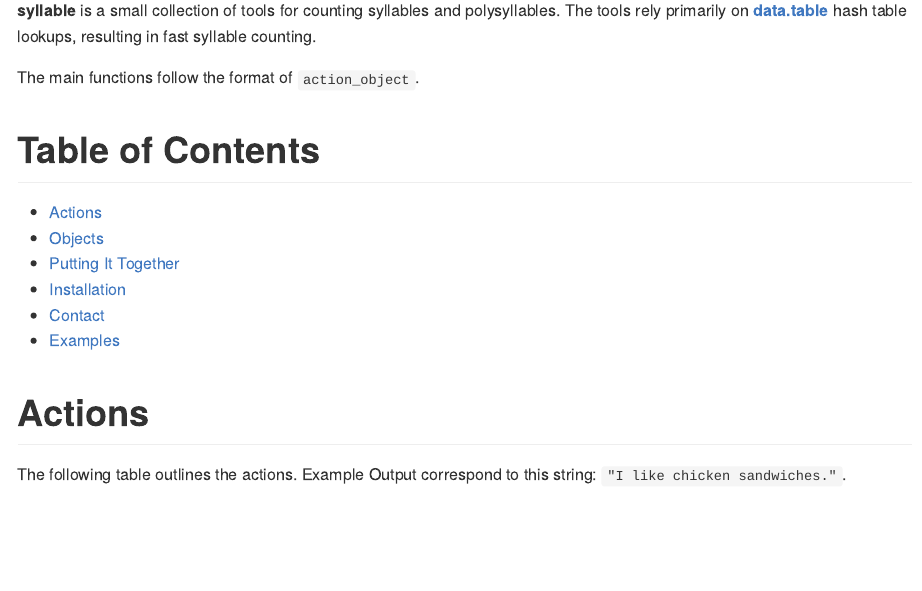
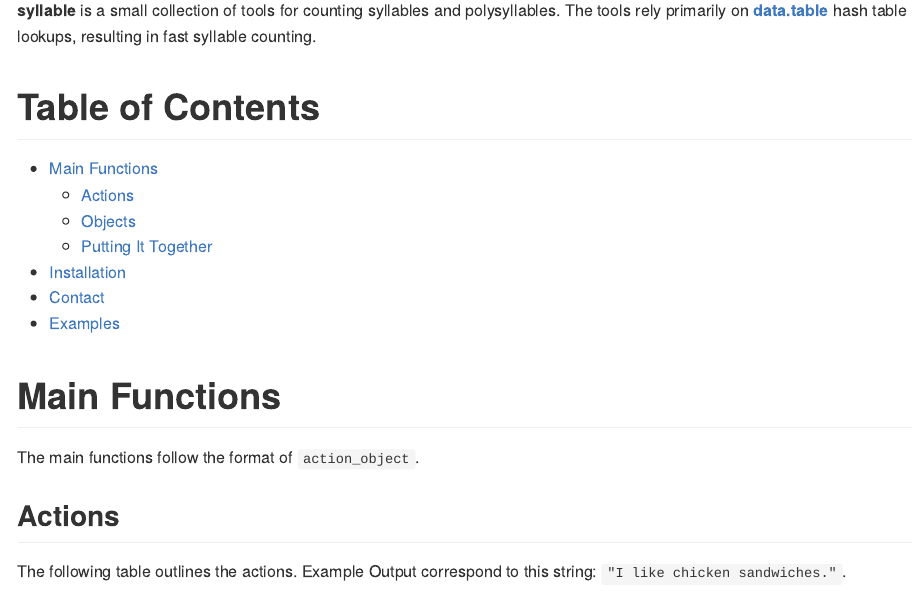
Before and after one commit to trinker/syllable, an R Markdown document (README.Rmd): the page in a window 1100 px wide, from 210 px down. The pictures show the output file README.md that the author committed with the source, drawn offline in the style of GitHub; badge pictures from the web are left out.

Commit message:
updated readme

```diff
--- a/README.Rmd
+++ b/README.Rmd
@@ -25,6 +25,8 @@ pacman::p_load(syllable)
 
 **syllable** is a small collection of tools for counting syllables and polysyllables.  The tools rely
 primarily on [**data.table**](https://cran.r-project.org/web/packages/data.table/index.html) hash table lookups, resulting in fast syllable counting.
+
+# Main Functions
 
 The main functions follow the format of `action_object`.
 
```
Also changed, not shown: README.md.
